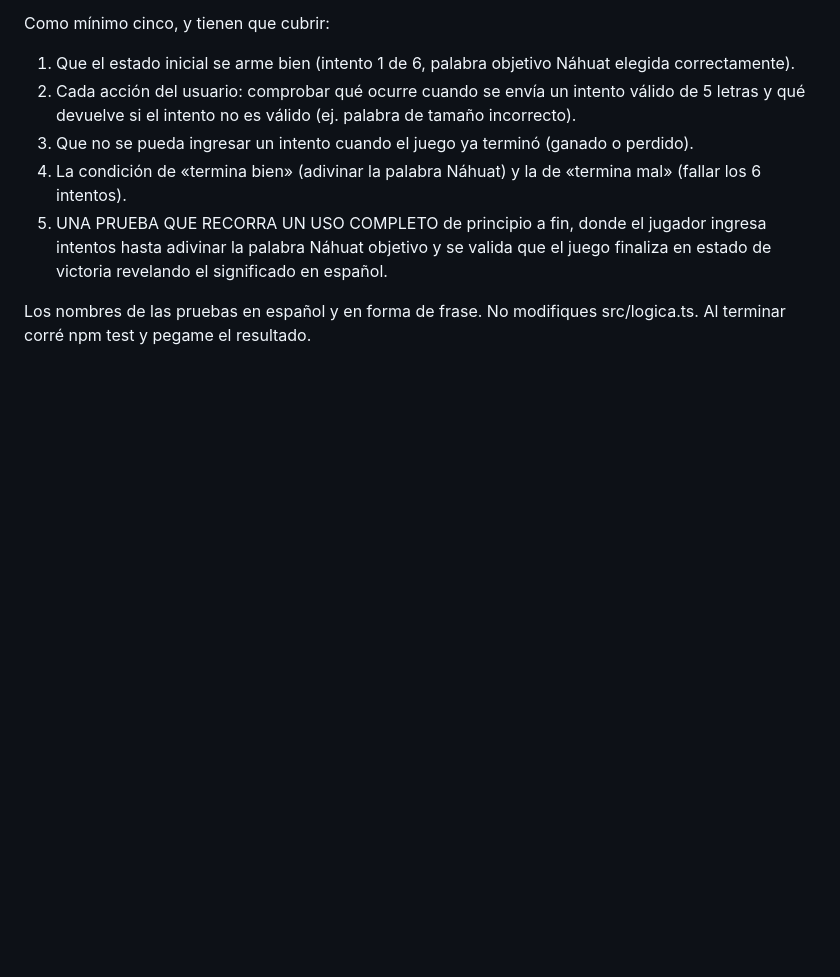
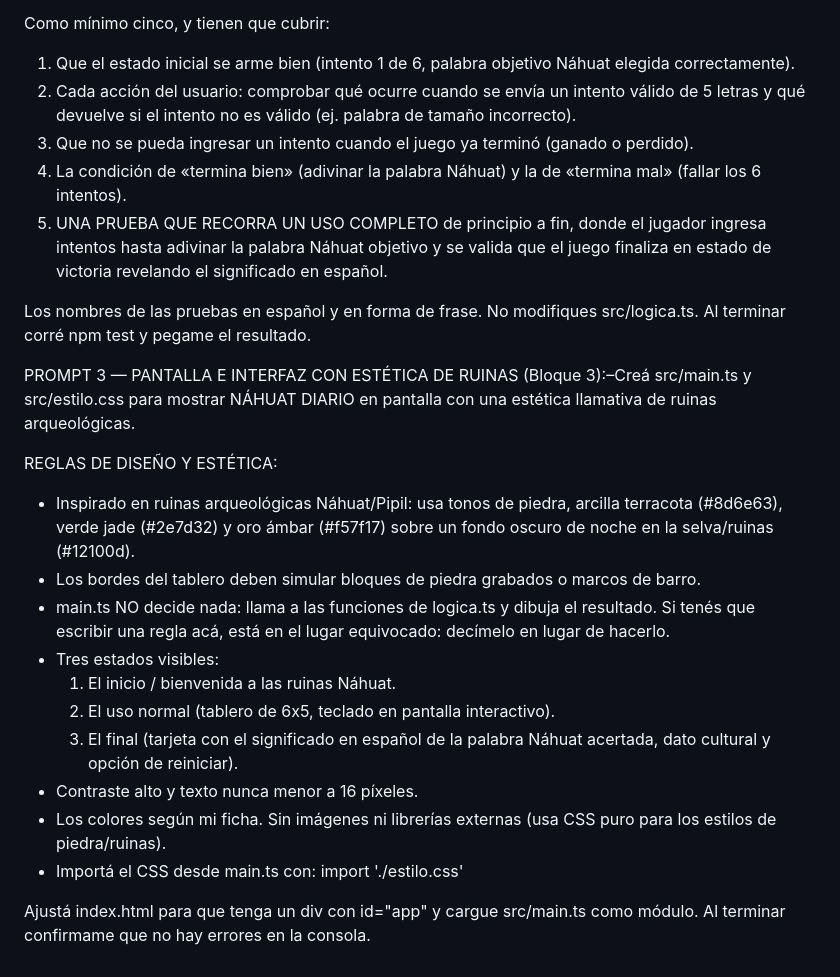
Before and after one commit to katasu2007/PRACTICAprofjav, a Markdown page: evidencias/PROMPTS.md, the part around the change. Rendered like a GitHub page; blank space fills up the shorter version.

Commit message:
Tercer Prompt
Added design and aesthetic guidelines for the game interface, including color schemes and layout instructions.

```diff
--- a/evidencias/PROMPTS.md
+++ b/evidencias/PROMPTS.md
@@ -47,3 +47,19 @@ Como mínimo cinco, y tienen que cubrir:
 
 Los nombres de las pruebas en español y en forma de frase.
 No modifiques src/logica.ts. Al terminar corré npm test y pegame el resultado.
+
+PROMPT 3 — PANTALLA E INTERFAZ CON ESTÉTICA DE RUINAS (Bloque 3):–Creá src/main.ts y src/estilo.css para mostrar NÁHUAT DIARIO en pantalla con una estética llamativa de ruinas arqueológicas.
+
+REGLAS DE DISEÑO Y ESTÉTICA:
+- Inspirado en ruinas arqueológicas Náhuat/Pipil: usa tonos de piedra, arcilla terracota (#8d6e63), verde jade (#2e7d32) y oro ámbar (#f57f17) sobre un fondo oscuro de noche en la selva/ruinas (#12100d).
+- Los bordes del tablero deben simular bloques de piedra grabados o marcos de barro.
+- main.ts NO decide nada: llama a las funciones de logica.ts y dibuja el resultado. Si tenés que escribir una regla acá, está en el lugar equivocado: decímelo en lugar de hacerlo.
+- Tres estados visibles:
+  1. El inicio / bienvenida a las ruinas Náhuat.
+  2. El uso normal (tablero de 6x5, teclado en pantalla interactivo).
+  3. El final (tarjeta con el significado en español de la palabra Náhuat acertada, dato cultural y opción de reiniciar).
+- Contraste alto y texto nunca menor a 16 píxeles.
+- Los colores según mi ficha. Sin imágenes ni librerías externas (usa CSS puro para los estilos de piedra/ruinas).
+- Importá el CSS desde main.ts con: import './estilo.css'
+
+Ajustá index.html para que tenga un div con id="app" y cargue src/main.ts como módulo. Al terminar confirmame que no hay errores en la consola.
```
